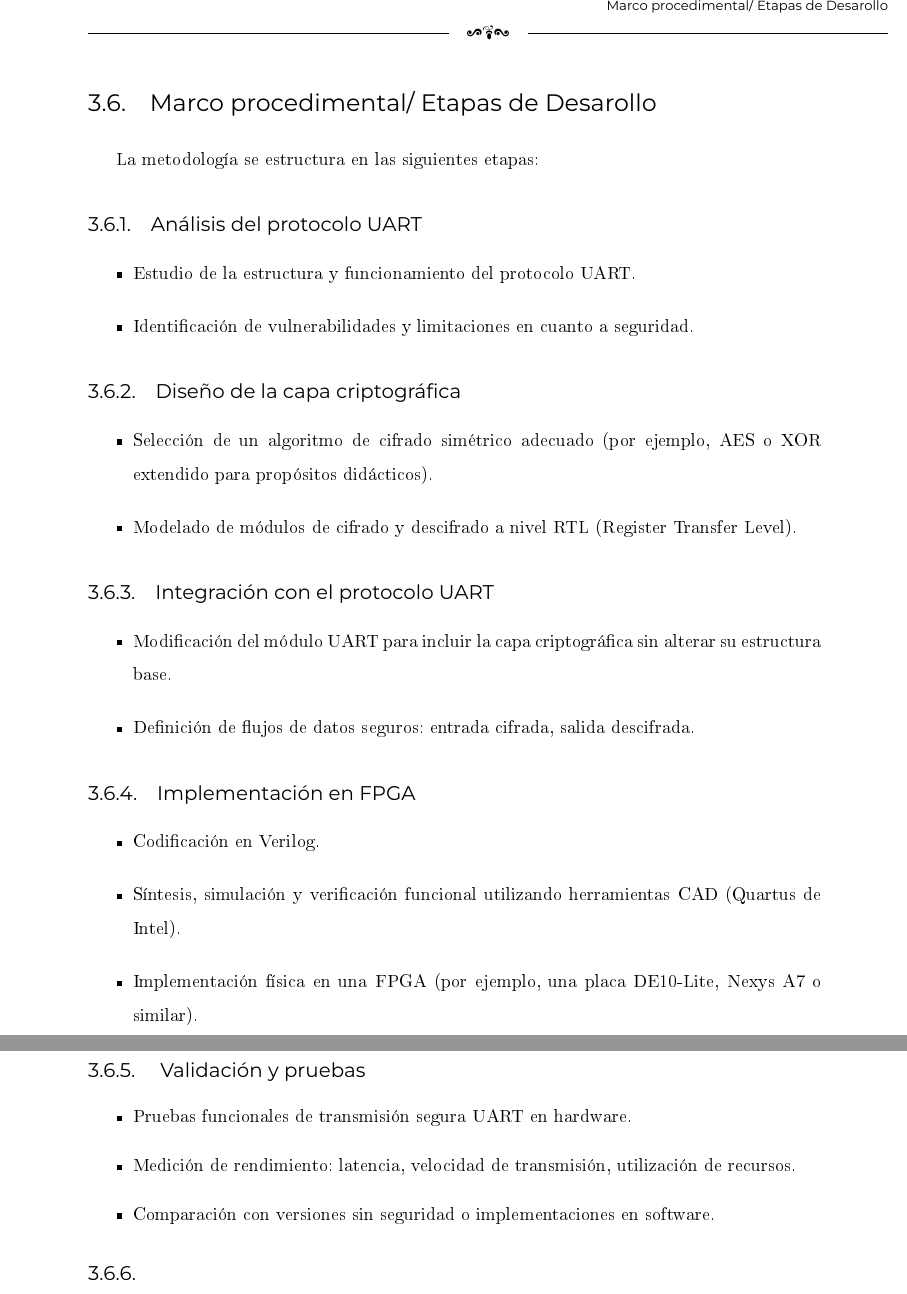
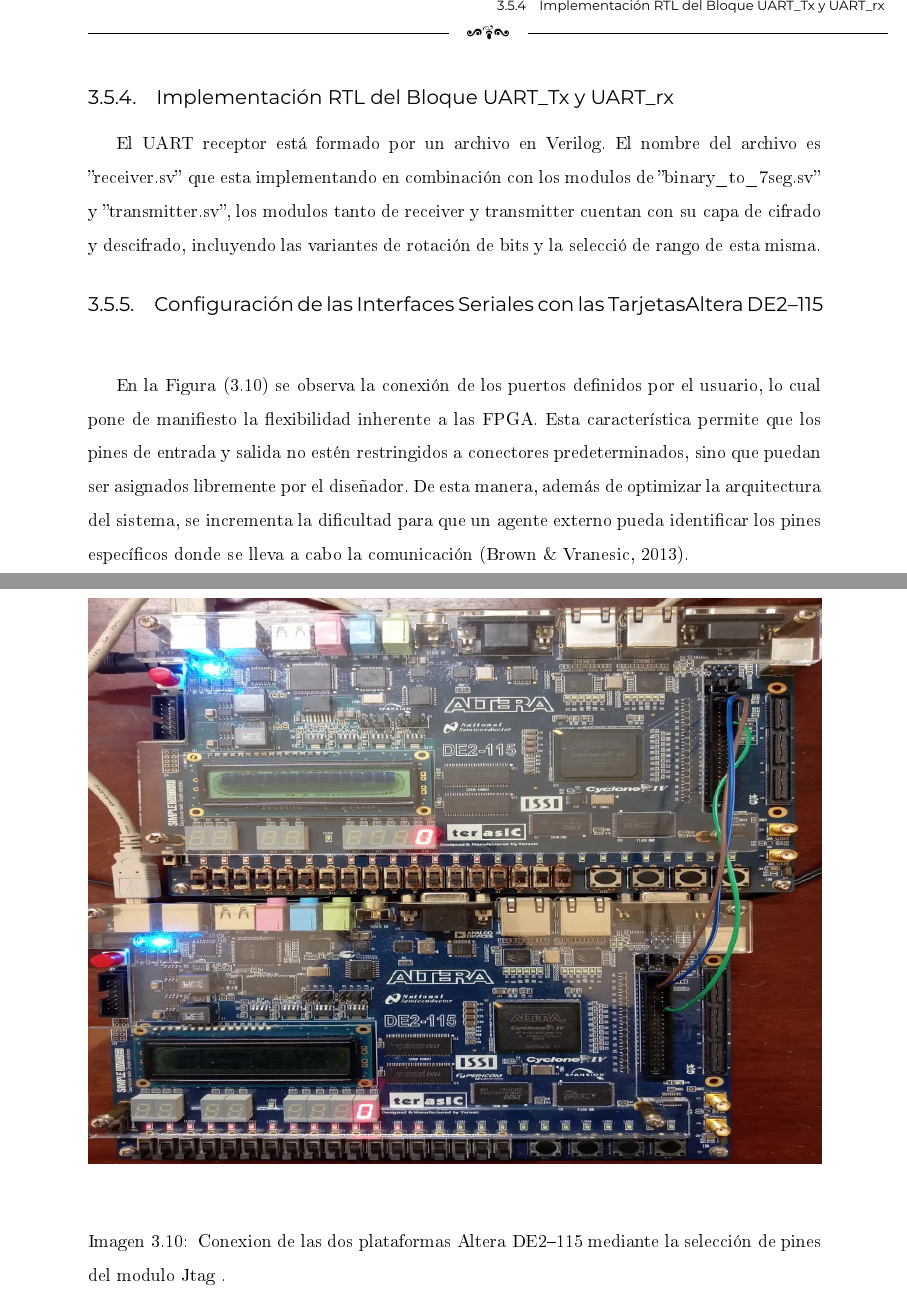
Before and after one commit to chrismisti/TESIS-ESIME, a LaTeX thesis (Principal.tex, which reads capitulos/marcoreferencia.tex): two parts of pages 53 and 54 of 80 before the commit and two parts of pages 53 and 54 of 84 after it, joined at a grey line, cut at the place of the change. The pictures show the PDF file Principal.pdf that the author committed with the source.

Commit message:
beginning of section 4 RESULTADOS

```diff
--- a/capitulos/marcoreferencia.tex
+++ b/capitulos/marcoreferencia.tex
@@ -365,49 +365,45 @@
 
 De esta forma, la señal se utiliza como un reloj habilitador dentro de los macros. Debe ser generada a partir de un reloj sincronizado y tener una duración de pulso equivalente a un solo ciclo de reloj (lo que requiere, al menos, una frecuencia de reloj máxima dividida entre 16).
 
-\section{Marco procedimental/ Etapas de Desarollo}
-La metodología se estructura en las siguientes etapas:
+\subsection{Implementación RTL del Bloque UART\_Tx y UART\_rx }
+El UART receptor está formado por un archivo en Verilog. El nombre del archivo es ''receiver.sv'' que esta implementando en combinación con los modulos de ''binary\_to\_7seg.sv'' y ''transmitter.sv'', los modulos tanto de receiver y transmitter cuentan con su capa de cifrado y descifrado, incluyendo las variantes de rotación de bits y la selecció de rango de esta misma.
 
+\subsection{Configuración de las Interfaces Seriales con las TarjetasAltera DE2–115 }
 
+En la Figura (\ref{fig:imagen13}) se observa la conexión de los puertos definidos por el usuario, lo cual pone de manifiesto la flexibilidad inherente a las FPGA. Esta característica permite que los pines de entrada y salida no estén restringidos a conectores predeterminados, sino que puedan ser asignados libremente por el diseñador. De esta manera, además de optimizar la arquitectura del sistema, se incrementa la dificultad para que un agente externo pueda identificar los pines específicos donde se lleva a cabo la comunicación (Brown \& Vranesic, 2013).
 
-\subsection{Análisis del protocolo UART }
+\begin{figure}[h!] % [h!] Fuerza a LaTeX a poner la figura aquí
+    \centering % Centra la imagen
+     \includegraphics[width=1\textwidth, height=12cm]{imagenes/img13} % Reemplaza con el nombre de tu archivo de imagen
+    \caption{  Conexion de las dos plataformas Altera DE2–115 mediante la selección de pines del modulo Jtag .}
+    \label{fig:imagen13} % Etiqueta para referenciar la figura
+\end{figure}
 
-\begin{itemize}
-\item Estudio de la estructura y funcionamiento del protocolo UART.
-\item Identificación de vulnerabilidades y limitaciones en cuanto a seguridad.
-\end{itemize}
+\clearpage
+En la Figura (\ref{fig:imagen14}) se ilustra la definición de los pines destinados a la comunicación serial, la cual fue realizada dentro del software Quartus. Este procedimiento permite establecer de manera explícita las asignaciones físicas entre los pines de la FPGA y las señales lógicas del diseño, asegurando así la correcta implementación del sistema en el dispositivo reconfigurable.
 
-\subsection{Diseño de la capa criptogr\'afica }
+\begin{figure}[h!] % [h!] Fuerza a LaTeX a poner la figura aquí
+    \centering % Centra la imagen
+     \includegraphics[width=1\textwidth, height=10cm]{imagenes/img14} % Reemplaza con el nombre de tu archivo de imagen
+    \caption{  Seleccion de pines mediante el Software Quartus.}
+    \label{fig:imagen14} % Etiqueta para referenciar la figura
+\end{figure}
 
-\begin{itemize}
-\item Selección de un algoritmo de cifrado simétrico adecuado (por ejemplo, AES o XOR extendido para propósitos didácticos).
-\item Modelado de módulos de cifrado y descifrado a nivel RTL (Register Transfer Level).
-\end{itemize}
+\clearpage
+A continuación, en la Figura (\ref{fig:imagen15}), se presenta el esquema de las conexiones empleadas para la validación del sistema. Con el propósito de verificar el correcto funcionamiento de los módulos implementados, se estableció una comunicación entre dos ordenadores conectados en los extremos, lo que permitió comprobar la transmisión y recepción adecuada de los datos.
 
-\subsection{Integración con el protocolo UART }
+\begin{figure}[h!] % [h!] Fuerza a LaTeX a poner la figura aquí
+    \centering % Centra la imagen
+     \includegraphics[width=1\textwidth, height=3cm]{imagenes/img15} % Reemplaza con el nombre de tu archivo de imagen
+    \caption{ Esquema de conexiones para la plataforma de cifrado y su validación.}
+    \label{fig:imagen15} % Etiqueta para referenciar la figura
+\end{figure}
 
-\begin{itemize}
-\item Modificación del módulo UART para incluir la capa criptográfica sin alterar su estructura base.
-\item Definición de flujos de datos seguros: entrada cifrada, salida descifrada.
-\end{itemize}
+\chapter{RESULTADOS}
 
-\subsection{Implementación en FPGA}
+\section{Resultados}
 
-\begin{itemize}
-\item Codificación en Verilog.
-\item Síntesis, simulación y verificación funcional utilizando herramientas CAD (Quartus de Intel).
-\item Implementación física en una FPGA (por ejemplo, una placa DE10-Lite, Nexys A7 o similar).
-\end{itemize}
-
-\subsection{ Validación y pruebas}
-
-\begin{itemize}
-\item Pruebas funcionales de transmisión segura UART en hardware.
-\item Medición de rendimiento: latencia, velocidad de transmisión, utilización de recursos.
-\item Comparación con versiones sin seguridad o implementaciones en software.
-\end{itemize}
-
-\subsection{ }
+En este último capítulo se presentan los resultados obtenidos durante el desarrollo de las implementaciones propuestas, tanto en relación con los objetivos particulares como con el objetivo general de la presente tesis. Algunos de estos resultados se contrastan con los publicados en los estándares correspondientes, tanto para el algoritmo de cifrado seleccionado y programado, como para el modo de operación implementado. Asimismo, se incluyen resultados derivados de la aplicación desarrollada para la integración de los mecanismos de seguridad, específicamente aquellos vinculados a las pruebas realizadas en la plataforma criptográfica destinada a la comunicación serial segura. Finalmente, para la consulta de los códigos fuente y ciertos detalles específicos de la programación, el lector puede remitirse a los anexos ubicados al final de este capítulo.
 
 
 %\newgeometry{margin=1cm,includefoot}
```
Also changed, not shown: capitulos/conclusiones.tex (+2 -0 lines), Principal.pdf, imagenes/img13.jpg (added), imagenes/img14.jpg (added), imagenes/img15.jpg (added), 20 other files.
